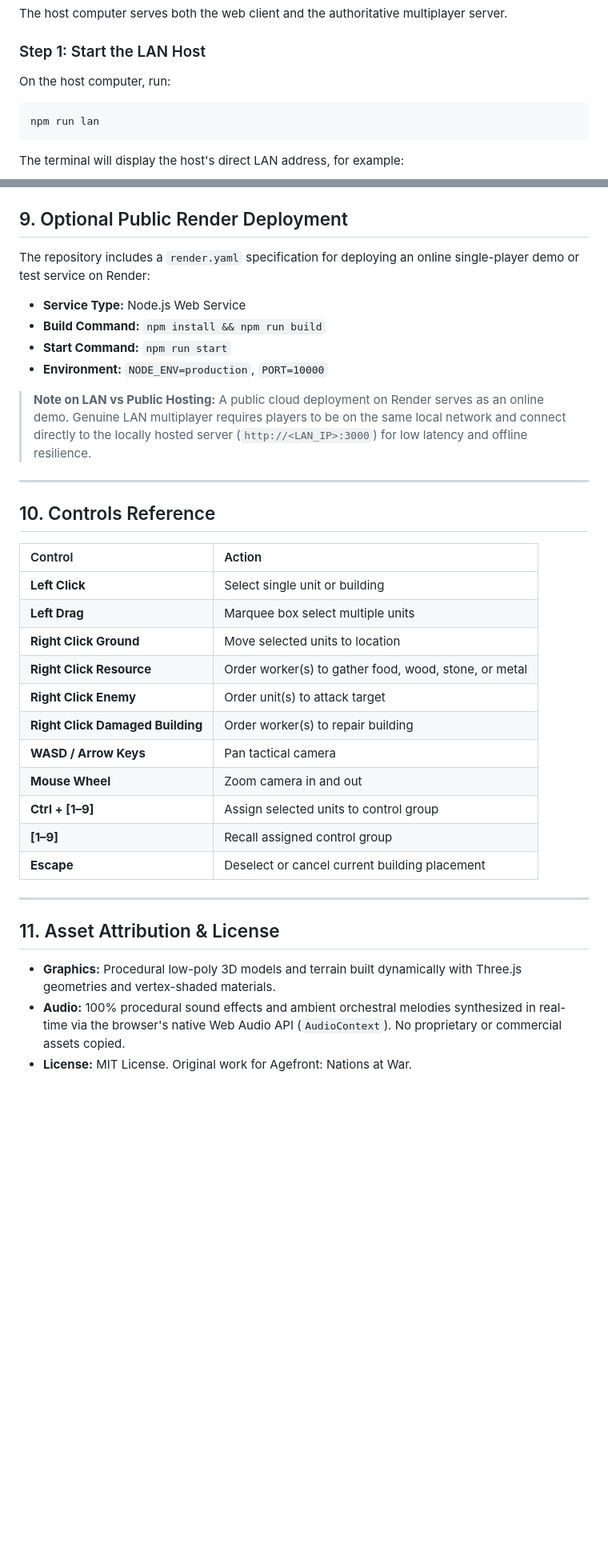
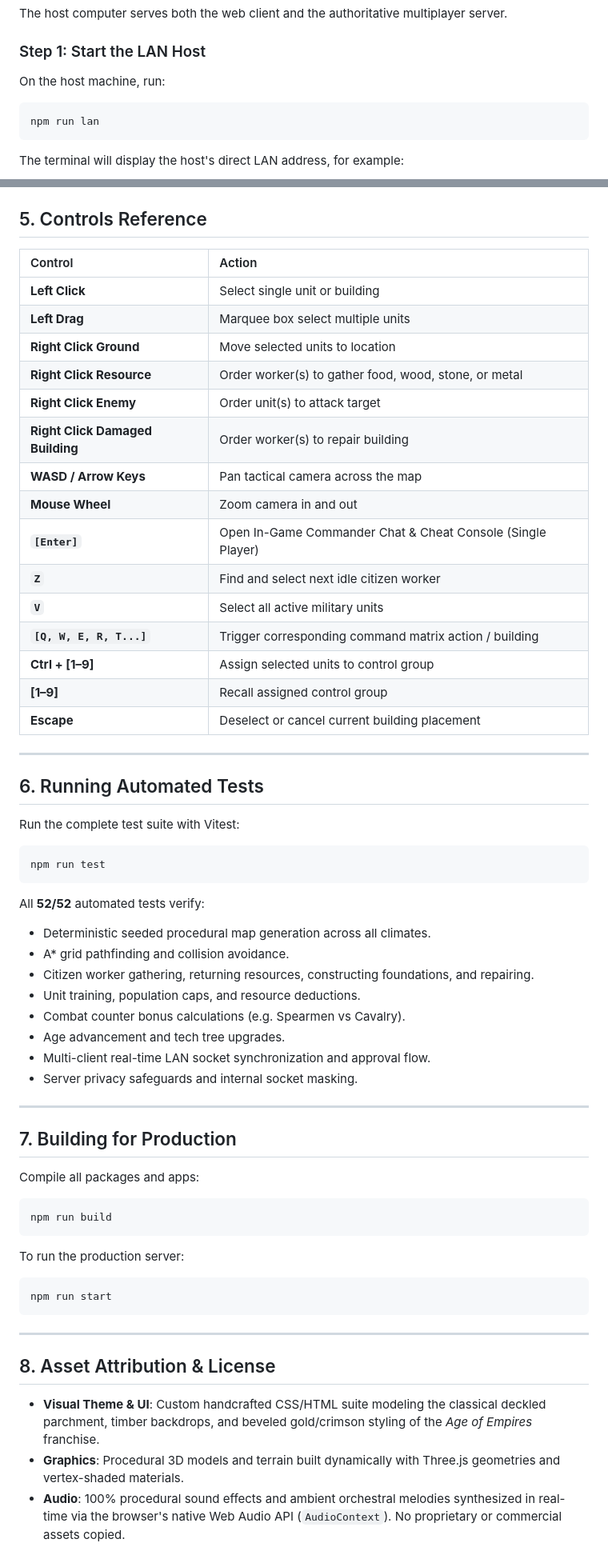
Before and after one commit to Frost730/AageFront-Nations-at-War, a Markdown page: README.md, 2 parts joined by grey strips. Shown at 80% size. Drawn GitHub-style; blank space fills up the shorter version.

````diff
--- a/README.md
+++ b/README.md
@@ -116,7 +172,7 @@ npm run dev:client
 The host computer serves both the web client and the authoritative multiplayer server.
 
 ### Step 1: Start the LAN Host
-On the host computer, run:
+On the host machine, run:
 ```bash
 npm run lan
 ```
@@ -216,17 +212,4 @@ npm run start
-## 9. Optional Public Render Deployment
-
-The repository includes a `render.yaml` specification for deploying an online single-player demo or test service on Render:
-
-- **Service Type:** Node.js Web Service
-- **Build Command:** `npm install && npm run build`
-- **Start Command:** `npm run start`
-- **Environment:** `NODE_ENV=production`, `PORT=10000`
-
-> **Note on LAN vs Public Hosting:** A public cloud deployment on Render serves as an online demo. Genuine LAN multiplayer requires players to be on the same local network and connect directly to the locally hosted server (`http://<LAN_IP>:3000`) for low latency and offline resilience.
-
----
-
-## 10. Controls Reference
+## 5. Controls Reference
 
 | Control | Action |
 | :--- | :--- |
@@ -236,16 +219,51 @@ The repository includes a `render.yaml` specification for deploying an online si
 | **Right Click Resource** | Order worker(s) to gather food, wood, stone, or metal |
 | **Right Click Enemy** | Order unit(s) to attack target |
 | **Right Click Damaged Building** | Order worker(s) to repair building |
-| **WASD / Arrow Keys** | Pan tactical camera |
+| **WASD / Arrow Keys** | Pan tactical camera across the map |
 | **Mouse Wheel** | Zoom camera in and out |
+| **`[Enter]`** | Open In-Game Commander Chat & Cheat Console (Single Player) |
+| **`Z`** | Find and select next idle citizen worker |
+| **`V`** | Select all active military units |
+| **`[Q, W, E, R, T...]`** | Trigger corresponding command matrix action / building |
 | **Ctrl + [1–9]** | Assign selected units to control group |
 | **[1–9]** | Recall assigned control group |
 | **Escape** | Deselect or cancel current building placement |
 
 ---
 
-## 11. Asset Attribution & License
+## 6. Running Automated Tests
 
-- **Graphics:** Procedural low-poly 3D models and terrain built dynamically with Three.js geometries and vertex-shaded materials.
-- **Audio:** 100% procedural sound effects and ambient orchestral melodies synthesized in real-time via the browser's native Web Audio API (`AudioContext`). No proprietary or commercial assets copied.
-- **License:** MIT License. Original work for Agefront: Nations at War.
+Run the complete test suite with Vitest:
+```bash
+npm run test
+```
+All **52/52** automated tests verify:
+- Deterministic seeded procedural map generation across all climates.
+- A* grid pathfinding and collision avoidance.
+- Citizen worker gathering, returning resources, constructing foundations, and repairing.
+- Unit training, population caps, and resource deductions.
+- Combat counter bonus calculations (e.g. Spearmen vs Cavalry).
+- Age advancement and tech tree upgrades.
+- Multi-client real-time LAN socket synchronization and approval flow.
+- Server privacy safeguards and internal socket masking.
+
+---
+
+## 7. Building for Production
+
+Compile all packages and apps:
+```bash
+npm run build
+```
+To run the production server:
+```bash
+npm run start
+```
+
+---
+
+## 8. Asset Attribution & License
+
+- **Visual Theme & UI**: Custom handcrafted CSS/HTML suite modeling the classical deckled parchment, timber backdrops, and beveled gold/crimson styling of the *Age of Empires* franchise.
+- **Graphics**: Procedural 3D models and terrain built dynamically with Three.js geometries and vertex-shaded materials.
+- **Audio**: 100% procedural sound effects and ambient orchestral melodies synthesized in real-time via the browser's native Web Audio API (`AudioContext`). No proprietary or commercial assets copied.
````
Also changed, not shown: other parts of README.md (+104 -108 lines), docs/logo.jpg.
